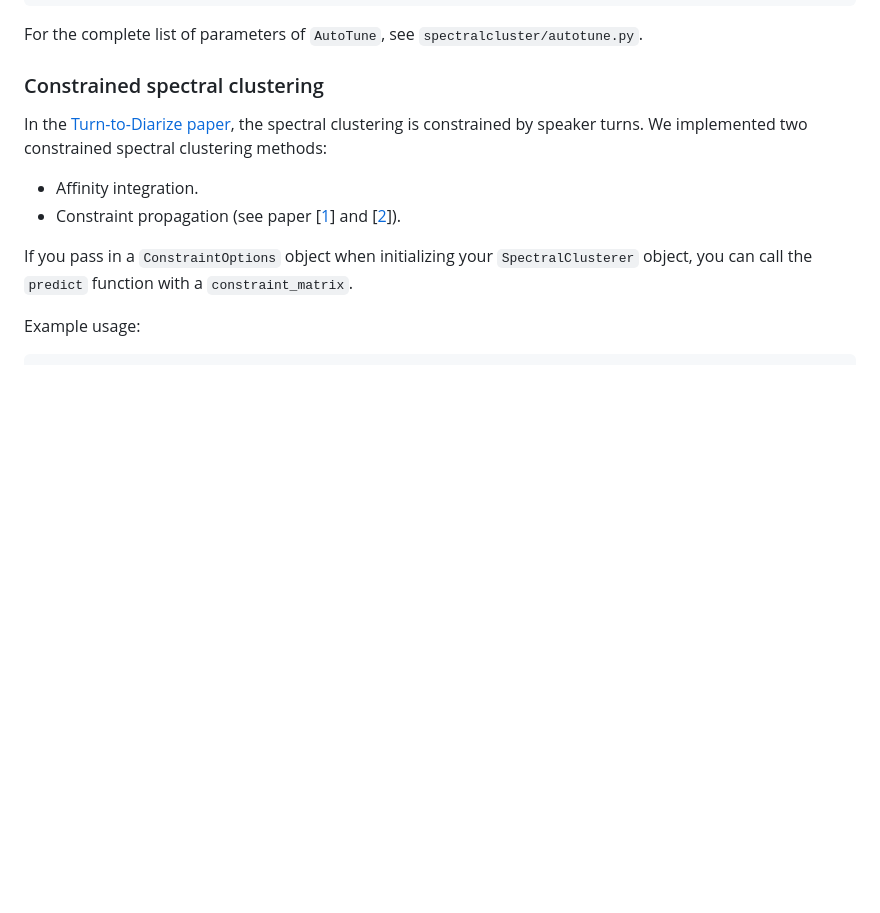
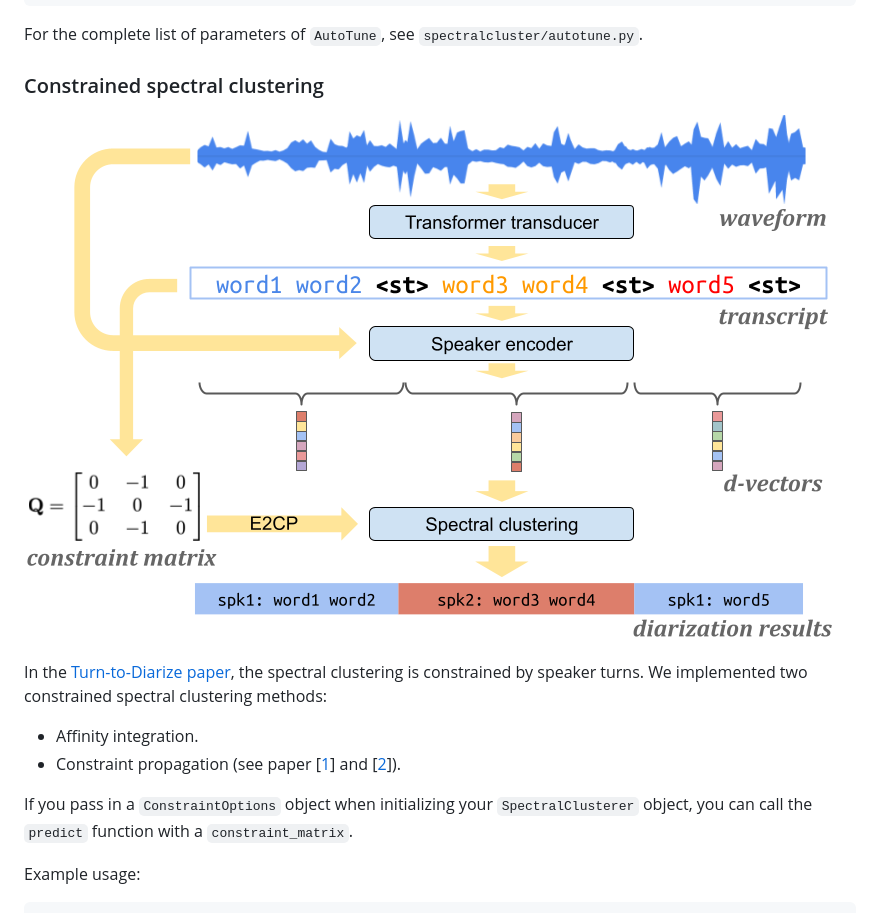
Before and after one commit to wq2012/SpectralCluster, a Markdown page: README.md, the part around the change. GitHub-like rendering; pictures changed too: resources/turn-to-diarize.png (added); blank space fills up the shorter version.

Commit message:
Add turn-to-diarize diagram

```diff
--- a/README.md
+++ b/README.md
@@ -166,6 +166,8 @@ For the complete list of parameters of `AutoTune`, see
 
 ### Constrained spectral clustering
 
+![turn-to-diarize-diagram](https://raw.githubusercontent.com/wq2012/SpectralCluster/master/resources/turn-to-diarize.png)
+
 In the [Turn-to-Diarize paper](https://arxiv.org/abs/2109.11641),
 the spectral clustering is constrained by speaker turns.
 We implemented two constrained spectral clustering methods:
```
